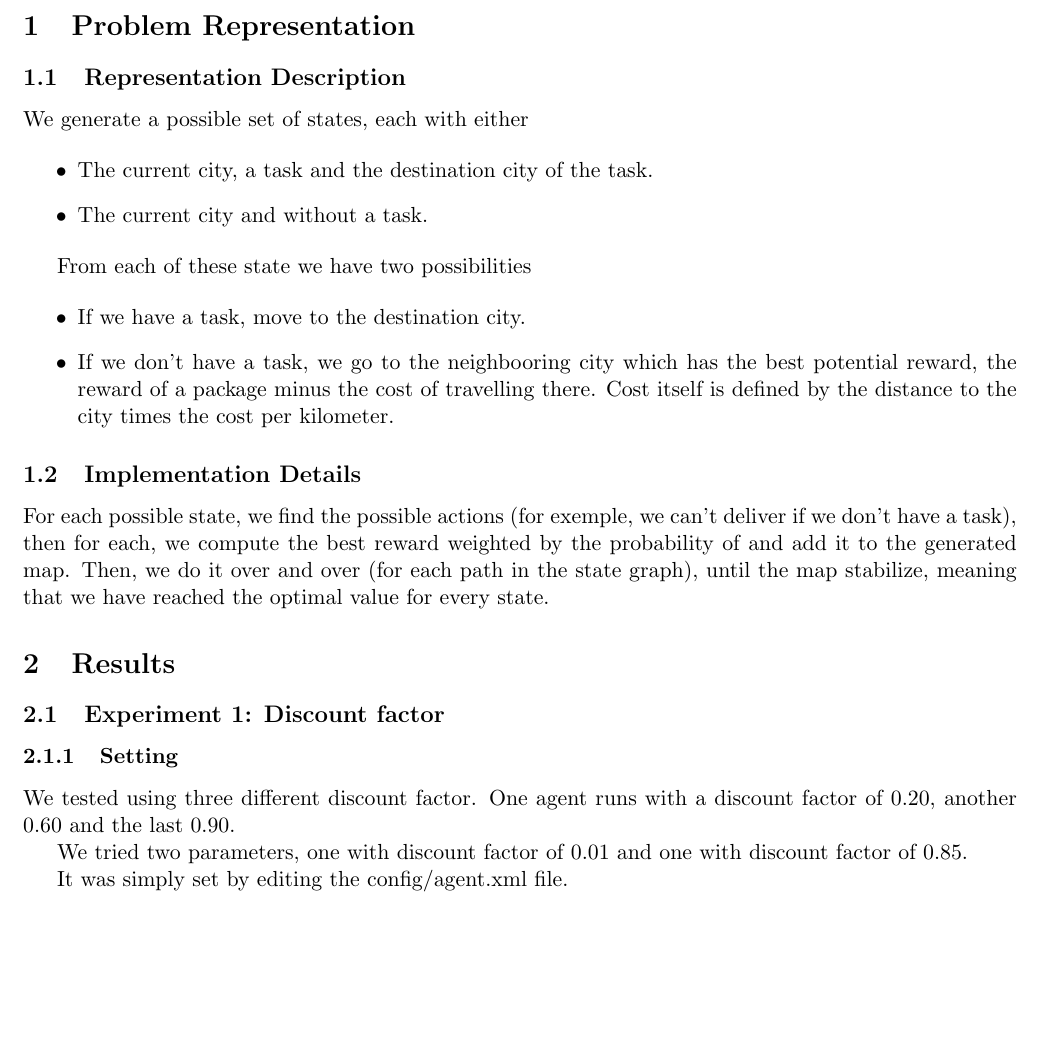
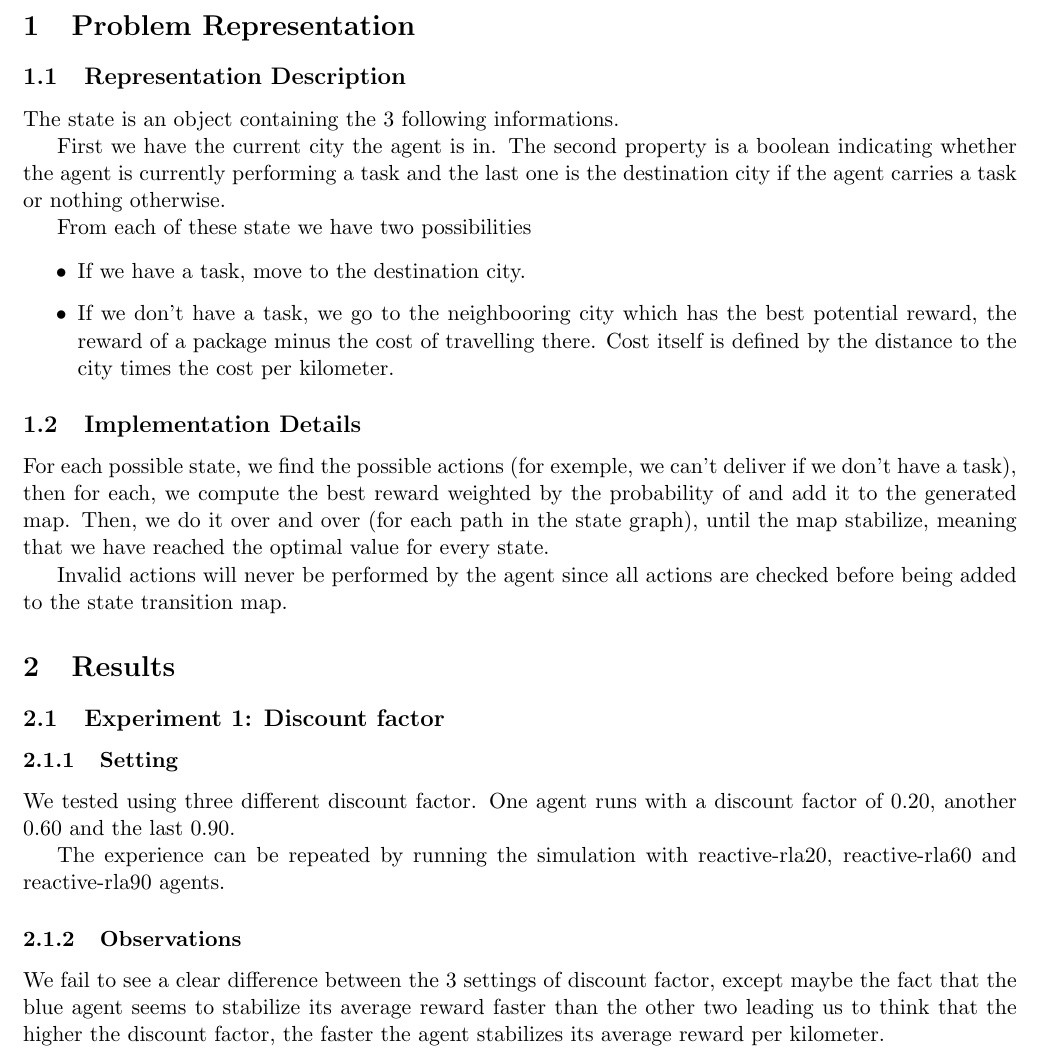
Before and after one commit to SonicFrog/IntelligentAgents, a LaTeX document (reactive/doc/bouvier-rousset-ex2.tex): part of page 1 of 2, cut so that both start at the same text, the shorter picture padded with empty space. Compiled offline with pdfLaTeX.

Commit message:
report update

```diff
--- a/reactive/doc/bouvier-rousset-ex2.tex
+++ b/reactive/doc/bouvier-rousset-ex2.tex
@@ -20,12 +20,12 @@
 \subsection{Representation Description}
 % describe how you design the state representation, the possible actions, the reward table and the probability transition table
 
-We generate a possible set of states, each with either
+The state is an object containing the 3 following informations.
 
-\begin{itemize}
-	\item The current city, a task and the destination city of the task.
-	\item The current city and without a task.
-\end{itemize}
+First we have the current city the agent is in. The second property is
+a boolean indicating whether the agent is currently performing a task
+and the last one is the destination city if the agent carries a task
+or nothing otherwise.
 
 From each of these state we have two possibilities
 
@@ -47,6 +47,9 @@ map. Then, we do it over and over (for each path in the state graph),
 until the map stabilize, meaning that we have reached the optimal
 value for every state.
 
+Invalid actions will never be performed by the agent since all actions
+are checked before being added to the state transition map.
+
 \section{Results}
 % in this section, you describe several results from the experiments with your reactive agent
 
@@ -57,10 +60,8 @@ value for every state.
 We tested using three different discount factor. One agent runs with a
 discount factor of 0.20, another 0.60 and the last 0.90.
 
-We tried two parameters, one with discount factor of 0.01 and one with discount
-factor of 0.85.
-
-It was simply set by editing the config/agent.xml file.
+The experience can be repeated by running the simulation with
+reactive-rla20, reactive-rla60 and reactive-rla90 agents.
 
 \subsubsection{Observations}
 \begin{figure}
@@ -68,6 +69,12 @@ It was simply set by editing the config/agent.xml file.
   \includegraphics[scale=0.7]{compare_discount}
   \centering
 \end{figure}
+
+We fail to see a clear difference between the 3 settings of discount
+factor, except maybe the fact that the blue agent seems to stabilize
+its average reward faster than the other two leading us to think that
+the higher the discount factor, the faster the agent stabilizes its
+average reward per kilometer.
 
 \subsection{Experiment 2: Comparisons with dummy agents}
 % you compare the results of your agent with two dummy agents: the random agent that was already given in the starter files and another dummy agent that you define and create. You should report the results from the simulations using the topologies given in the starter files and optionally, additional topologies that you create.
```
